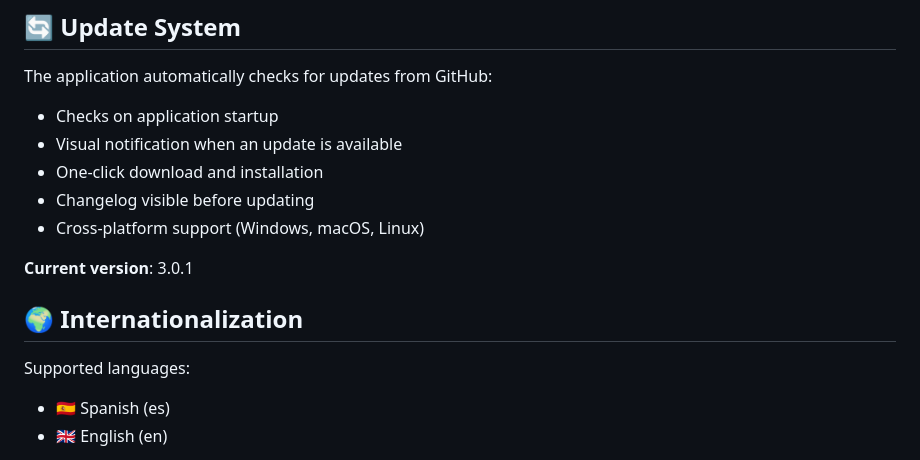
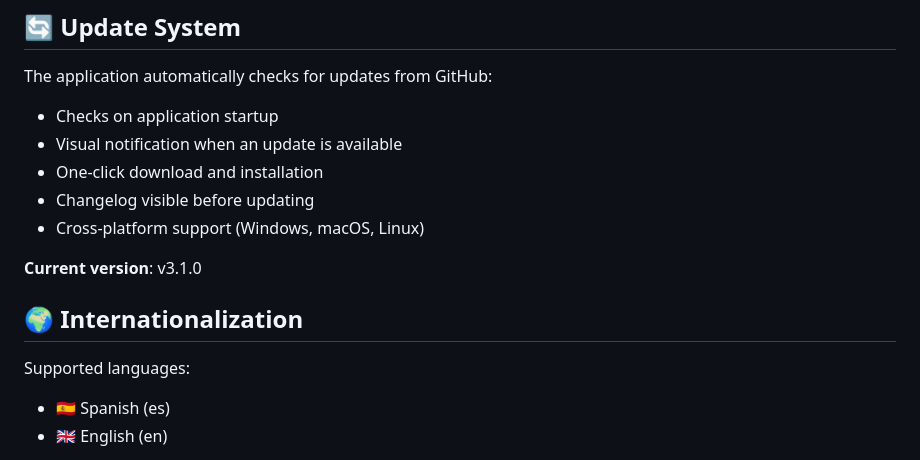
Before and after one commit to kriollo/versaDumps, a Markdown page: README.en.md, the part around one of its changes. Drawn GitHub-style.

Commit message:
chore: update current version text in READMEs to v3.1.0

```diff
--- a/README.en.md
+++ b/README.en.md
@@ -396,11 +409,12 @@ The application automatically checks for updates from GitHub:
 - Changelog visible before updating
 - Cross-platform support (Windows, macOS, Linux)
 
-**Current version**: 3.0.1
+**Current version**: v3.1.0
 
 ## 🌍 Internationalization
 
 Supported languages:
+
 - 🇪🇸 Spanish (es)
 - 🇬🇧 English (en)
 
```
Also changed, not shown: other parts of README.en.md (+16 -1 lines), README.md (+18 -2 lines).
